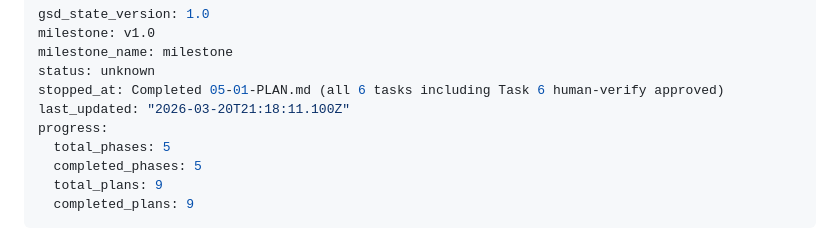
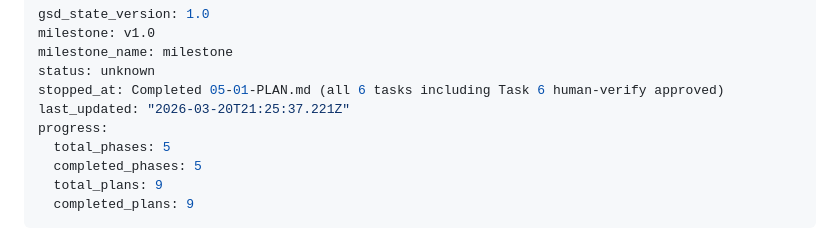
Before and after one commit to victoraldrighi/NPT-site, a Markdown page: .planning/STATE.md, the part around the change. Rendered like a GitHub page.

```diff
--- a/.planning/STATE.md
+++ b/.planning/STATE.md
@@ -4,7 +4,7 @@ milestone: v1.0
 milestone_name: milestone
 status: unknown
 stopped_at: Completed 05-01-PLAN.md (all 6 tasks including Task 6 human-verify approved)
-last_updated: "2026-03-20T21:18:11.100Z"
+last_updated: "2026-03-20T21:25:37.221Z"
 progress:
   total_phases: 5
   completed_phases: 5
```
Also changed, not shown: .planning/ROADMAP.md (+1 -1 lines), 1 other file.
